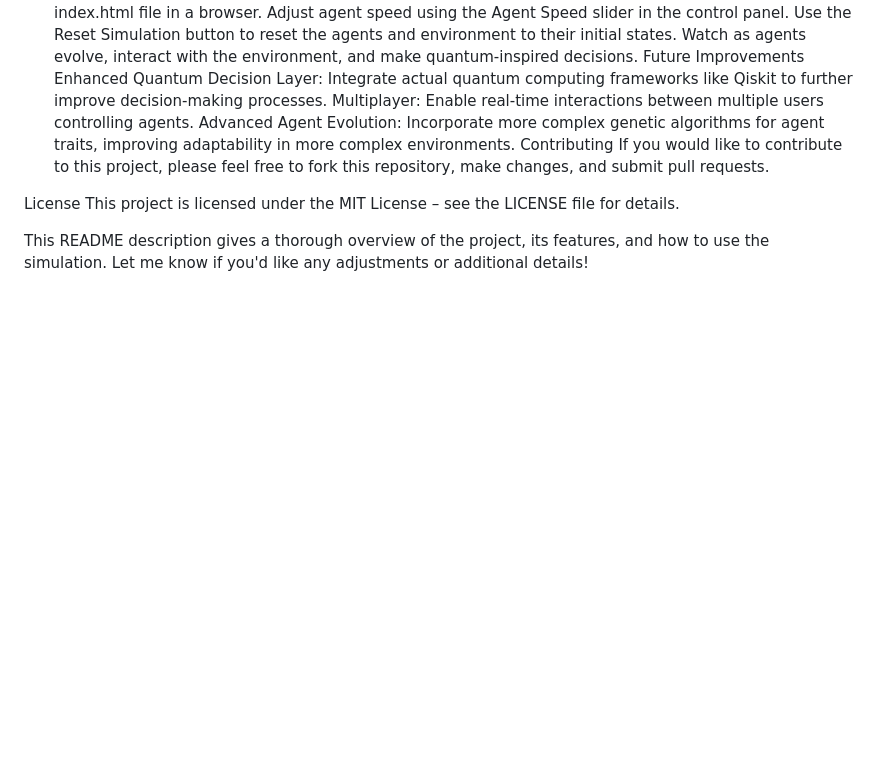
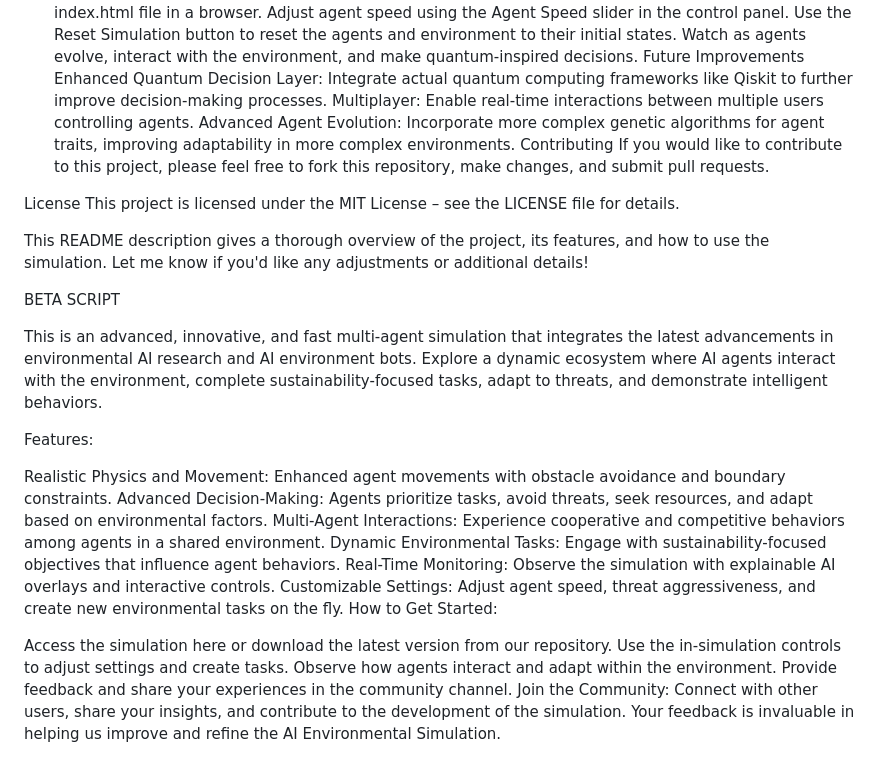
Before and after one commit to kai9987kai/Combined-Agents, a Markdown page: README.md, the part around the change. Rendered like a GitHub page; blank space fills up the shorter version.

```diff
--- a/README.md
+++ b/README.md
@@ -47,3 +47,24 @@ License
 This project is licensed under the MIT License – see the LICENSE file for details.
 
 This README description gives a thorough overview of the project, its features, and how to use the simulation. Let me know if you'd like any adjustments or additional details!
+
+
+BETA SCRIPT
+
+This is an advanced, innovative, and fast multi-agent simulation that integrates the latest advancements in environmental AI research and AI environment bots. Explore a dynamic ecosystem where AI agents interact with the environment, complete sustainability-focused tasks, adapt to threats, and demonstrate intelligent behaviors.
+
+Features:
+
+Realistic Physics and Movement: Enhanced agent movements with obstacle avoidance and boundary constraints.
+Advanced Decision-Making: Agents prioritize tasks, avoid threats, seek resources, and adapt based on environmental factors.
+Multi-Agent Interactions: Experience cooperative and competitive behaviors among agents in a shared environment.
+Dynamic Environmental Tasks: Engage with sustainability-focused objectives that influence agent behaviors.
+Real-Time Monitoring: Observe the simulation with explainable AI overlays and interactive controls.
+Customizable Settings: Adjust agent speed, threat aggressiveness, and create new environmental tasks on the fly.
+How to Get Started:
+
+Access the simulation here or download the latest version from our repository.
+Use the in-simulation controls to adjust settings and create tasks.
+Observe how agents interact and adapt within the environment.
+Provide feedback and share your experiences in the community channel.
+Join the Community: Connect with other users, share your insights, and contribute to the development of the simulation. Your feedback is invaluable in helping us improve and refine the AI Environmental Simulation.
```
